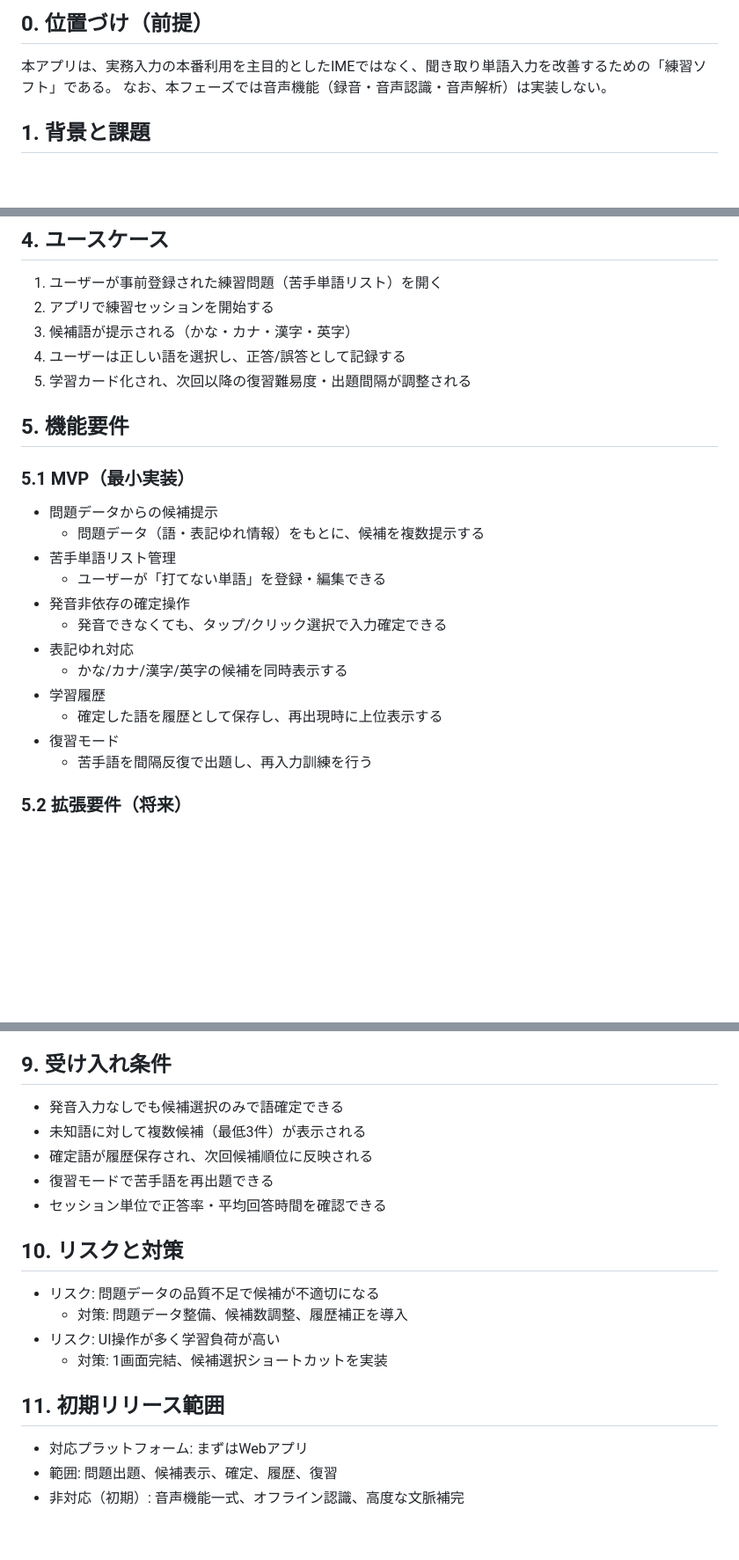
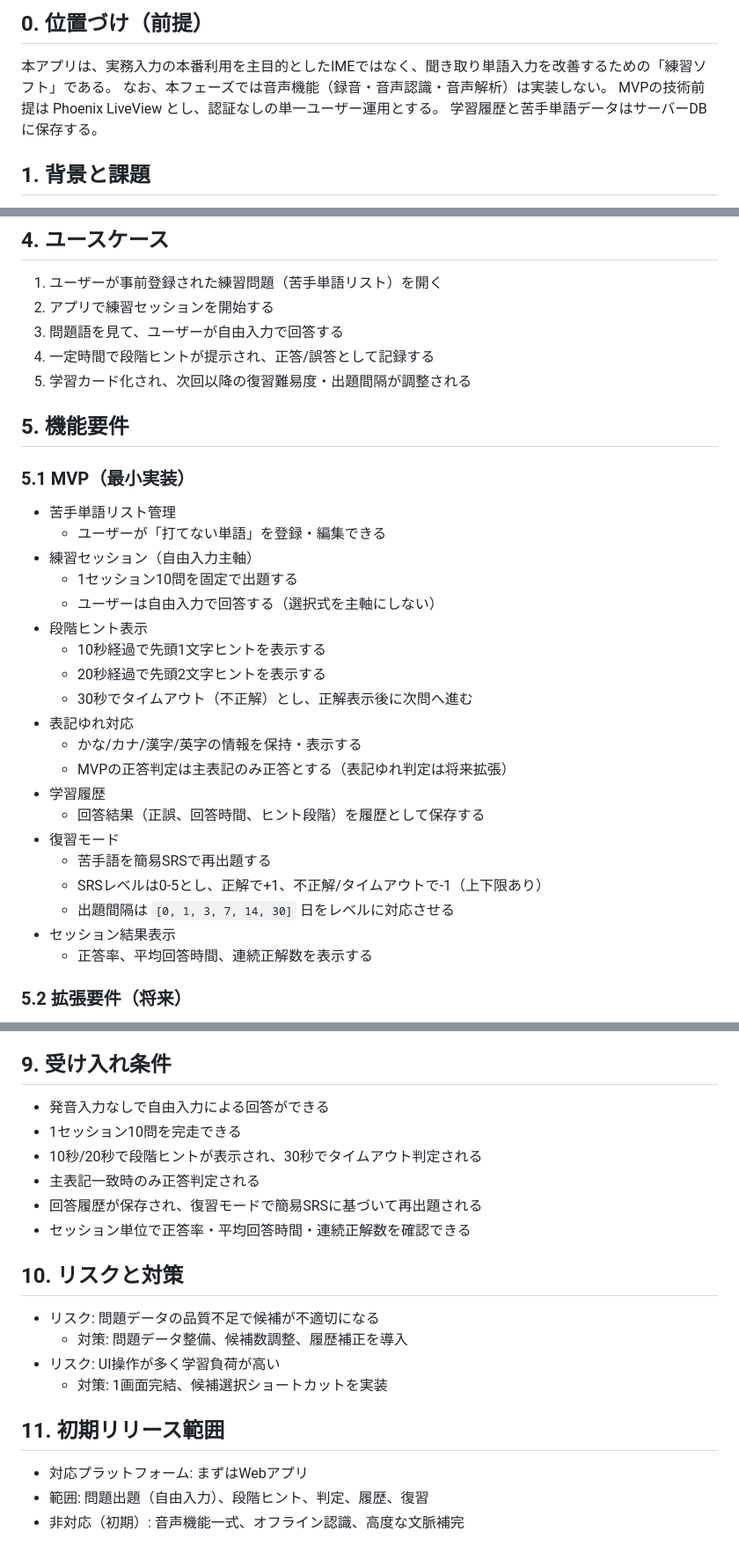
Before and after one commit to ymn-t-yamanashi/word_practice, a Markdown page: doc/要件定義.md, 3 parts joined by grey strips. Shown at 88% size. GitHub-like rendering; blank space fills up the shorter version.

Commit message:
要件定義と進め方にMVP仕様を反映

```diff
--- a/doc/要件定義.md
+++ b/doc/要件定義.md
@@ -3,6 +3,8 @@
 ## 0. 位置づけ（前提）
 本アプリは、実務入力の本番利用を主目的としたIMEではなく、聞き取り単語入力を改善するための「練習ソフト」である。
 なお、本フェーズでは音声機能（録音・音声認識・音声解析）は実装しない。
+MVPの技術前提は Phoenix LiveView とし、認証なしの単一ユーザー運用とする。
+学習履歴と苦手単語データはサーバーDBに保存する。
 
 ## 1. 背景と課題
 ユーザーは、リアルタイム入力時に「特定の単語」で入力が止まりやすい。
@@ -18,24 +20,32 @@
 ## 4. ユースケース
 1. ユーザーが事前登録された練習問題（苦手単語リスト）を開く
 2. アプリで練習セッションを開始する
-3. 候補語が提示される（かな・カナ・漢字・英字）
-4. ユーザーは正しい語を選択し、正答/誤答として記録する
+3. 問題語を見て、ユーザーが自由入力で回答する
+4. 一定時間で段階ヒントが提示され、正答/誤答として記録する
 5. 学習カード化され、次回以降の復習難易度・出題間隔が調整される
 
 ## 5. 機能要件
 ### 5.1 MVP（最小実装）
-- 問題データからの候補提示
-  - 問題データ（語・表記ゆれ情報）をもとに、候補を複数提示する
 - 苦手単語リスト管理
   - ユーザーが「打てない単語」を登録・編集できる
-- 発音非依存の確定操作
-  - 発音できなくても、タップ/クリック選択で入力確定できる
+- 練習セッション（自由入力主軸）
+  - 1セッション10問を固定で出題する
+  - ユーザーは自由入力で回答する（選択式を主軸にしない）
+- 段階ヒント表示
+  - 10秒経過で先頭1文字ヒントを表示する
+  - 20秒経過で先頭2文字ヒントを表示する
+  - 30秒でタイムアウト（不正解）とし、正解表示後に次問へ進む
 - 表記ゆれ対応
-  - かな/カナ/漢字/英字の候補を同時表示する
+  - かな/カナ/漢字/英字の情報を保持・表示する
+  - MVPの正答判定は主表記のみ正答とする（表記ゆれ判定は将来拡張）
 - 学習履歴
-  - 確定した語を履歴として保存し、再出現時に上位表示する
+  - 回答結果（正誤、回答時間、ヒント段階）を履歴として保存する
 - 復習モード
-  - 苦手語を間隔反復で出題し、再入力訓練を行う
+  - 苦手語を簡易SRSで再出題する
+  - SRSレベルは0-5とし、正解で+1、不正解/タイムアウトで-1（上下限あり）
+  - 出題間隔は `[0, 1, 3, 7, 14, 30]` 日をレベルに対応させる
+- セッション結果表示
+  - 正答率、平均回答時間、連続正解数を表示する
 
 ### 5.2 拡張要件（将来）
 - 専門ジャンル辞書（医療、IT、法務など）
@@ -61,11 +71,12 @@
 - 苦手単語の再出現時の誤入力率: 30%以下
 
 ## 9. 受け入れ条件
-- 発音入力なしでも候補選択のみで語確定できる
-- 未知語に対して複数候補（最低3件）が表示される
-- 確定語が履歴保存され、次回候補順位に反映される
-- 復習モードで苦手語を再出題できる
-- セッション単位で正答率・平均回答時間を確認できる
+- 発音入力なしで自由入力による回答ができる
+- 1セッション10問を完走できる
+- 10秒/20秒で段階ヒントが表示され、30秒でタイムアウト判定される
+- 主表記一致時のみ正答判定される
+- 回答履歴が保存され、復習モードで簡易SRSに基づいて再出題される
+- セッション単位で正答率・平均回答時間・連続正解数を確認できる
 
 ## 10. リスクと対策
 - リスク: 問題データの品質不足で候補が不適切になる
@@ -75,5 +86,5 @@
 
 ## 11. 初期リリース範囲
 - 対応プラットフォーム: まずはWebアプリ
-- 範囲: 問題出題、候補表示、確定、履歴、復習
+- 範囲: 問題出題（自由入力）、段階ヒント、判定、履歴、復習
 - 非対応（初期）: 音声機能一式、オフライン認識、高度な文脈補完
```
Also changed, not shown: doc/プロジェクト進め方.md (+6 -2 lines).
